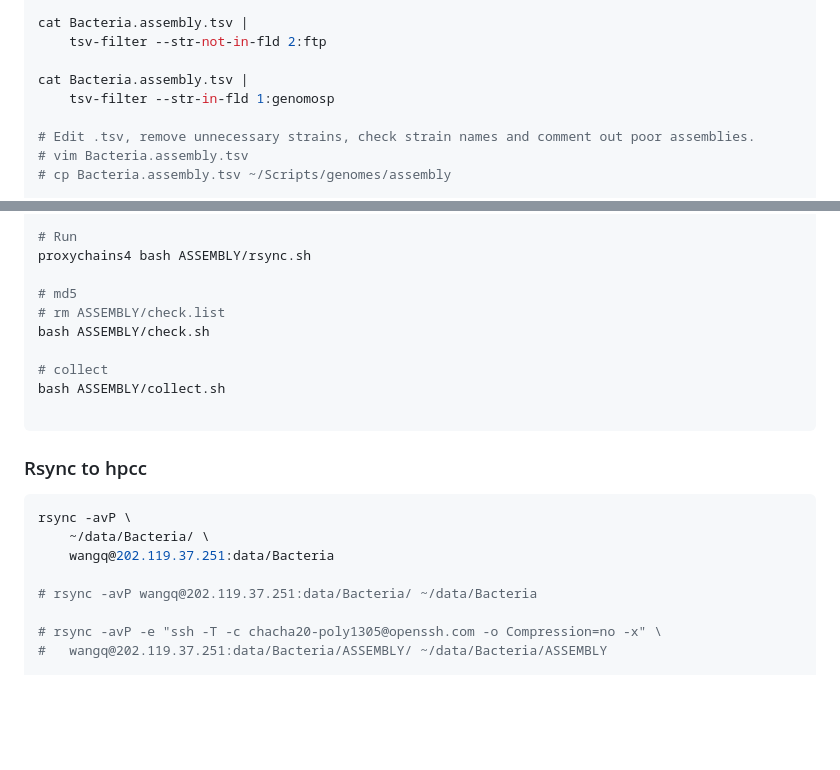
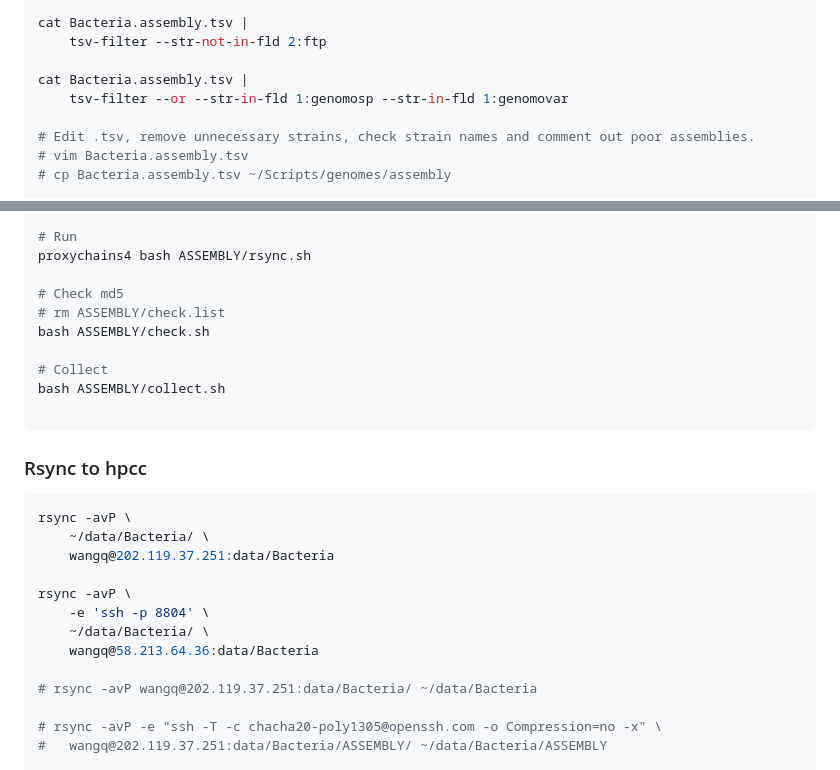
Before and after one commit to wang-q/genomes, a Markdown page: Bacteria.md, 2 parts joined by grey strips. Drawn GitHub-style; blank space fills up the shorter version.

````diff
--- a/Bacteria.md
+++ b/Bacteria.md
@@ -422,7 +422,7 @@ cat Bacteria.assembly.tsv |
     tsv-filter --str-not-in-fld 2:ftp
 
 cat Bacteria.assembly.tsv |
-    tsv-filter --str-in-fld 1:genomosp
+    tsv-filter --or --str-in-fld 1:genomosp --str-in-fld 1:genomovar
 
 # Edit .tsv, remove unnecessary strains, check strain names and comment out poor assemblies.
 # vim Bacteria.assembly.tsv
@@ -459,11 +459,11 @@ find ASSEMBLY -maxdepth 1 -mindepth 1 -type d |
 # Run
 proxychains4 bash ASSEMBLY/rsync.sh
 
-# md5
+# Check md5
 # rm ASSEMBLY/check.list
 bash ASSEMBLY/check.sh
 
-# collect
+# Collect
 bash ASSEMBLY/collect.sh
 
 ```
@@ -474,6 +474,11 @@ bash ASSEMBLY/collect.sh
 rsync -avP \
     ~/data/Bacteria/ \
     wangq@202.119.37.251:data/Bacteria
+
+rsync -avP \
+    -e 'ssh -p 8804' \
+    ~/data/Bacteria/ \
+    wangq@58.213.64.36:data/Bacteria
 
 # rsync -avP wangq@202.119.37.251:data/Bacteria/ ~/data/Bacteria
 
````
